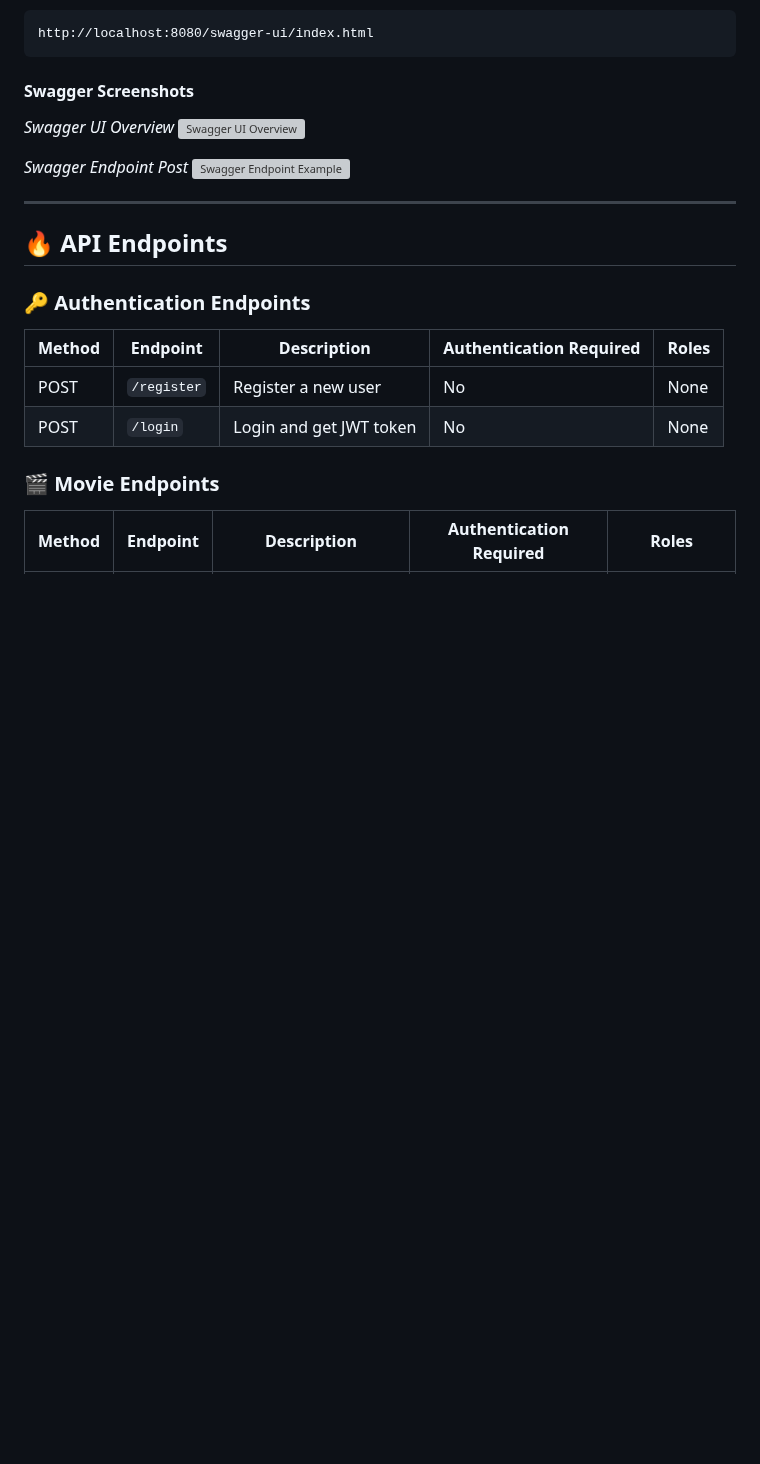
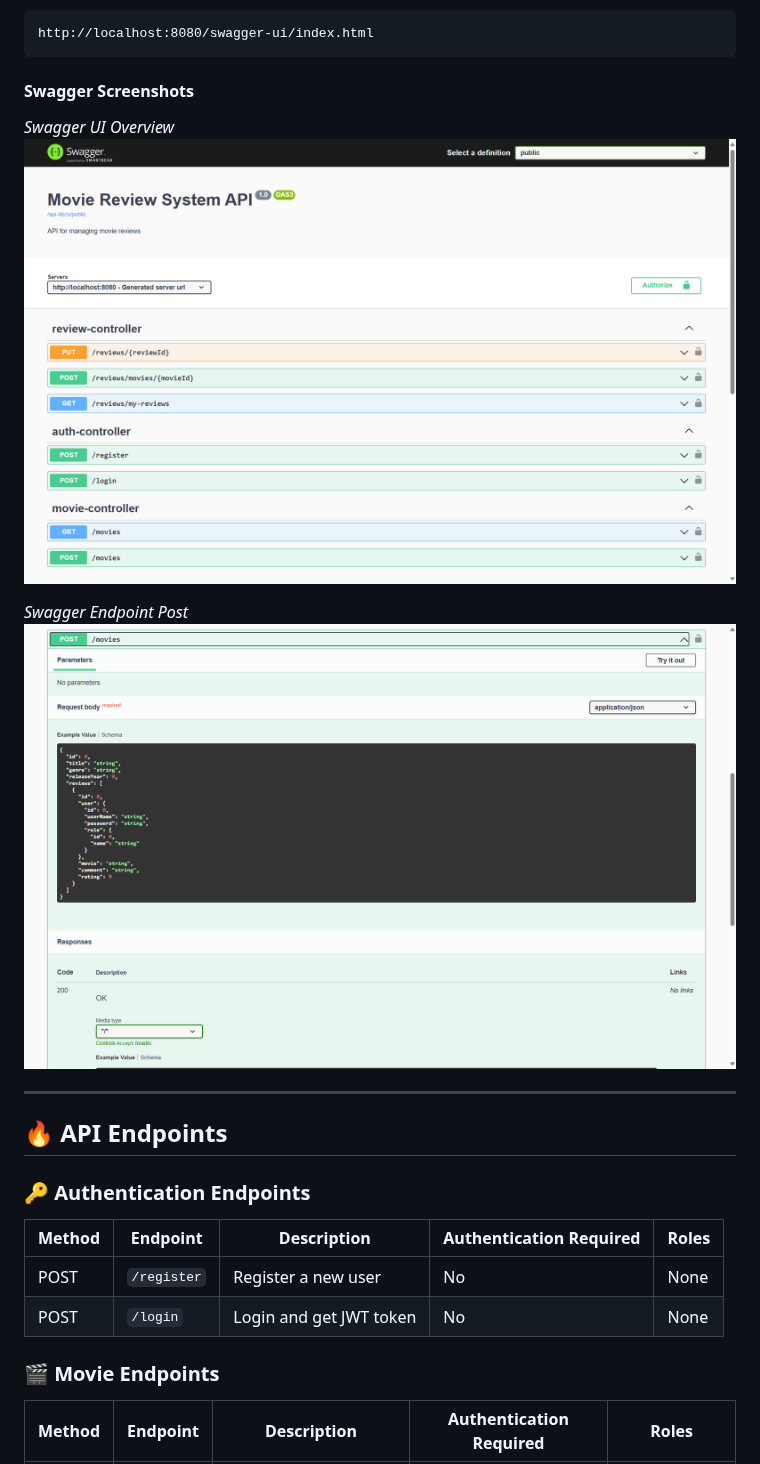
Before and after one commit to lakshay1341/Movie-Review-System-API, a Markdown page: README.md, the part around one of its changes. Rendered like a GitHub page; blank space fills up the shorter version; grey boxes are pictures that could not be loaded.

```diff
--- a/README.md
+++ b/README.md
@@ -81,10 +81,10 @@ http://localhost:8080/swagger-ui/index.html
 
 #### Swagger Screenshots
 *Swagger UI Overview*
-![Swagger UI Overview](https://github.com/lakshay1341/Movie-Review-System-API/blob/update/jwt-implementation/updated_jwt_impl_images/swagger_overview.png)
+![Swagger UI Overview](https://github.com/lakshay1341/Movie-Review-System-API/blob/main/updated_jwt_impl_images/swagger_overview.png)
 
 *Swagger Endpoint Post*
-![Swagger Endpoint Example](https://github.com/lakshay1341/Movie-Review-System-API/blob/update/jwt-implementation/updated_jwt_impl_images/swagger_post_movie.png)
+![Swagger Endpoint Example](https://github.com/lakshay1341/Movie-Review-System-API/blob/main/updated_jwt_impl_images/swagger_post_movie.png)
 
 ---
 
```
Also changed, not shown: other parts of README.md (+2 -2 lines).
